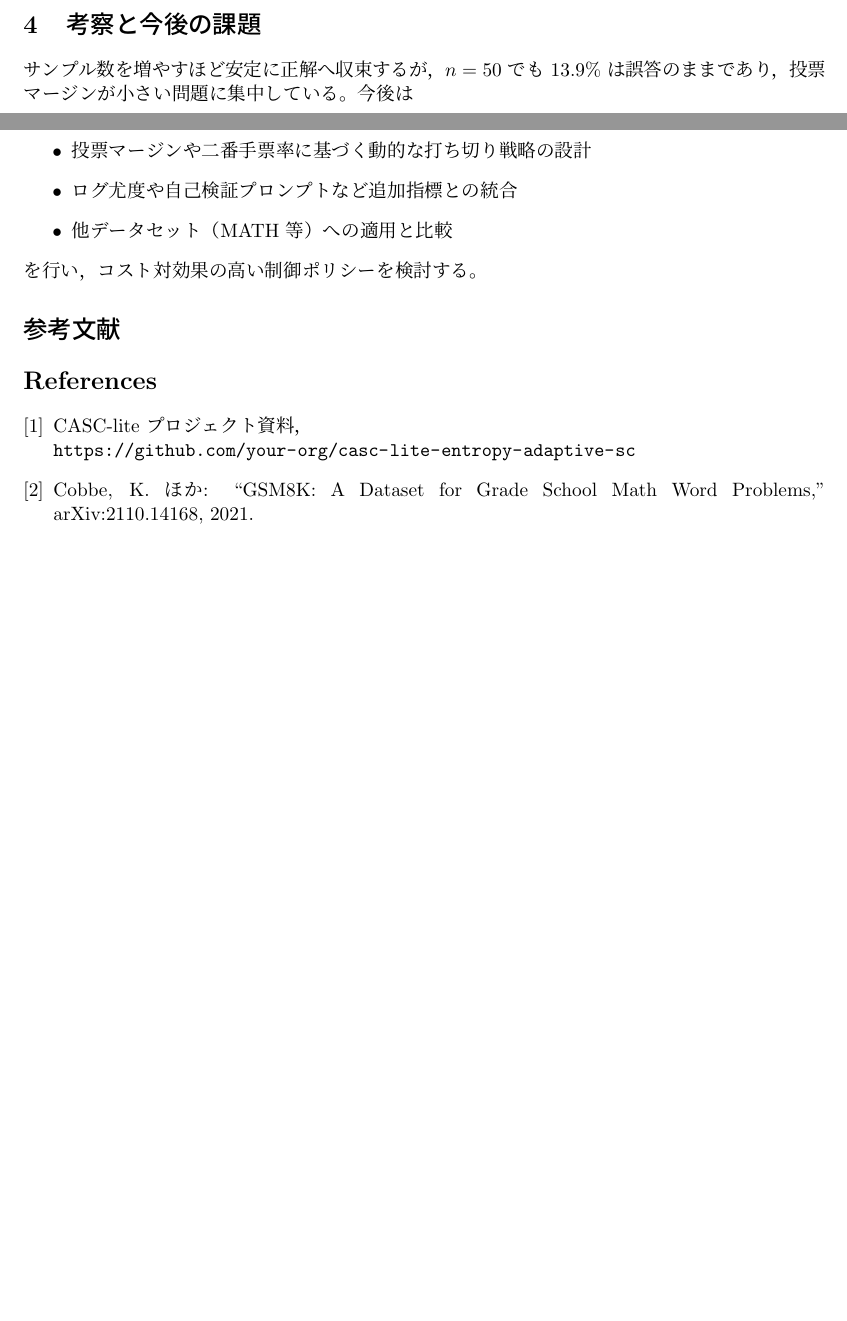
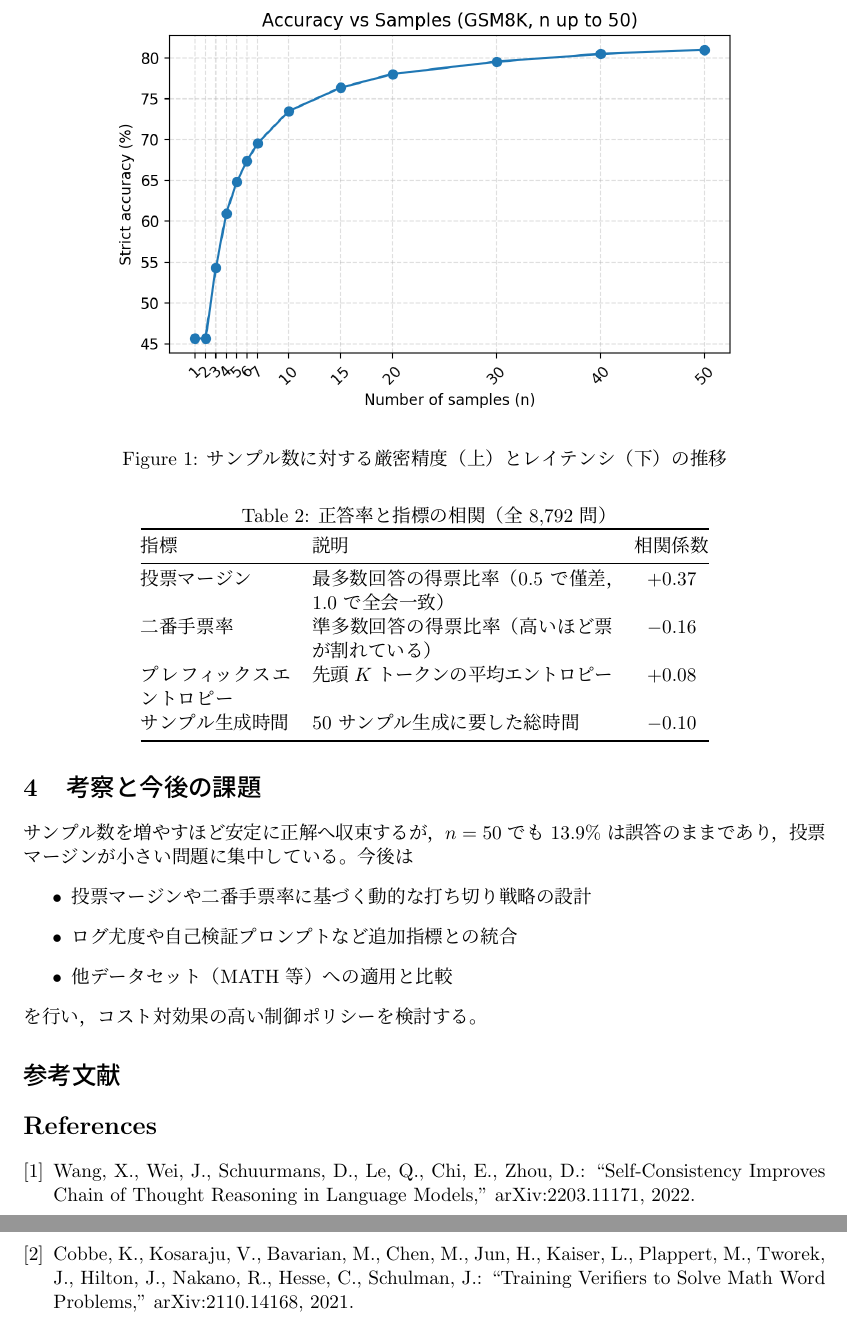
Before and after one commit to sa2shun/CASC-lite, a LaTeX document (reports/papers/ipsj_casc_lite_report.tex): two parts of pages 1 and 2 of 2 before the commit and two parts of pages 2 and 3 of 3 after it, joined at a grey line, cut at the place of the change, the shorter picture padded with empty space. Compiled offline with pLaTeX and dvipdfmx.

Commit message:
Add citations and metrics to IPSJ report

```diff
--- a/reports/papers/ipsj_casc_lite_report.tex
+++ b/reports/papers/ipsj_casc_lite_report.tex
@@ -42,3 +42,7 @@ Meta-Llama-3-8B-Instruct（HF Transformers）を用い，temperature=0.7，top-p
   \end{tabular}
 \end{table}
 
+\begin{figure}[h]
+  \centering
+  \includegraphics[width=0.8\linewidth]{../../figures/n50_batch/accuracy_vs_n50.png}
+  \caption{サンプル数に対する厳密精度（上）とレイテンシ（下）の推移}
@@ -47,3 +55,18 @@ Meta-Llama-3-8B-Instruct（HF Transformers）を用い，temperature=0.7，top-p
+\begin{table}[h]
+  \centering
+  \caption{正答率と指標の相関（全 8,792 問）}
+  \label{tab:correlation}
+  \begin{tabular}{@{}p{3cm}p{6cm}c@{}}
+    \toprule
+    指標 & 説明 & 相関係数 \\
+    \midrule
+    投票マージン & 最多数回答の得票比率（0.5 で僅差，1.0 で全会一致） & $+0.37$ \\
+    二番手票率 & 準多数回答の得票比率（高いほど票が割れている） & $-0.16$ \\
+    プレフィックスエントロピー & 先頭 $K$ トークンの平均エントロピー & $+0.08$ \\
+    サンプル生成時間 & 50 サンプル生成に要した総時間 & $-0.10$ \\
+  \bottomrule
+  \end{tabular}
+\end{table}
 
 \section{考察と今後の課題}
 サンプル数を増やすほど安定に正解へ収束するが，$n=50$ でも 13.9\% は誤答のままであり，投票マージンが小さい問題に集中している。今後は
@@ -56,8 +79,8 @@ Meta-Llama-3-8B-Instruct（HF Transformers）を用い，temperature=0.7，top-p
 
 \section*{参考文献}
 \begin{thebibliography}{9}
-\bibitem{original-report} CASC-lite プロジェクト資料，\\ \url{https://github.com/your-org/casc-lite-entropy-adaptive-sc}
-\bibitem{gsm8k} Cobbe, K. ほか: ``GSM8K: A Dataset for Grade School Math Word Problems,'' arXiv:2110.14168, 2021.
+\bibitem{Wang2022SelfConsistencyIC} Wang, X., Wei, J., Schuurmans, D., Le, Q., Chi, E., Zhou, D.: ``Self-Consistency Improves Chain of Thought Reasoning in Language Models,'' arXiv:2203.11171, 2022.
+\bibitem{Cobbe2021TrainingVT} Cobbe, K., Kosaraju, V., Bavarian, M., Chen, M., Jun, H., Kaiser, L., Plappert, M., Tworek, J., Hilton, J., Nakano, R., Hesse, C., Schulman, J.: ``Training Verifiers to Solve Math Word Problems,'' arXiv:2110.14168, 2021.
 \end{thebibliography}
 
 \end{document}
```
Also changed, not shown: reports/papers/ipsj_casc_lite_report.pdf, reports/papers/ipsj_casc_lite_report.tex (10 more changed lines).
